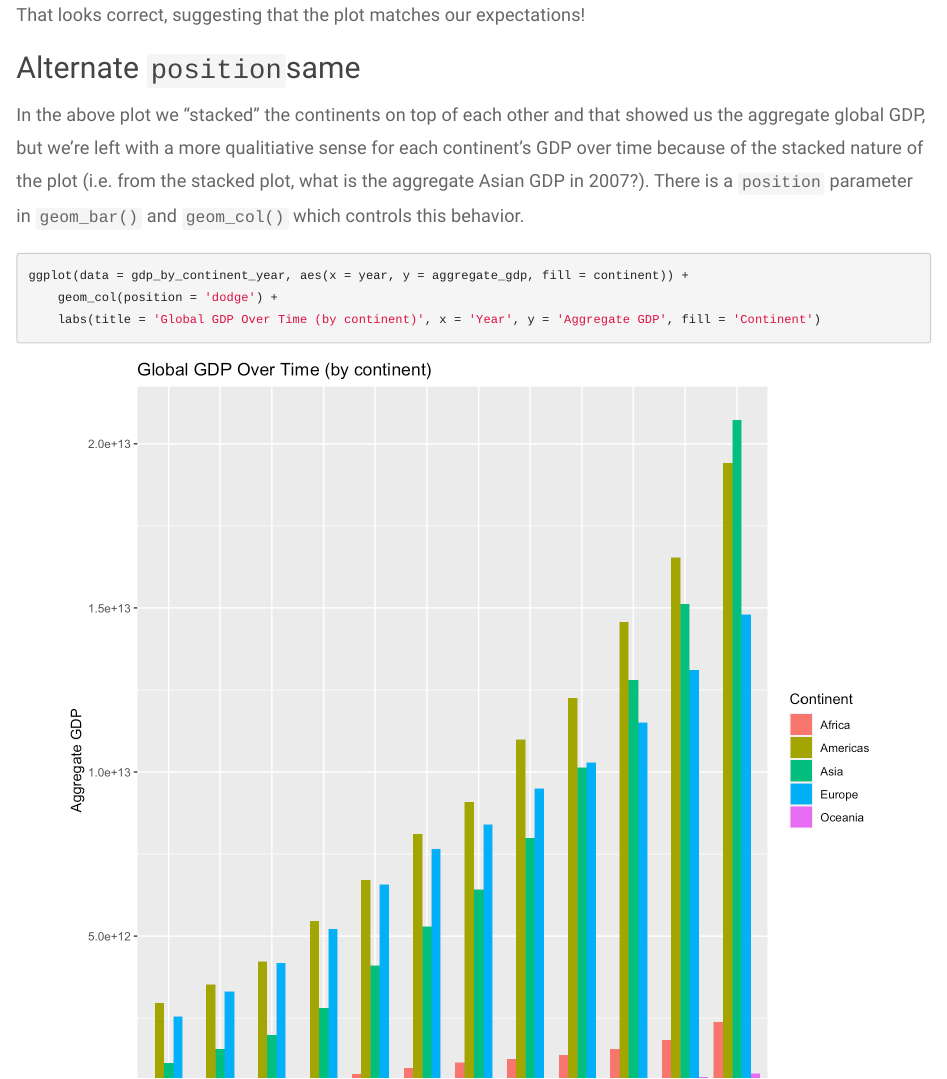
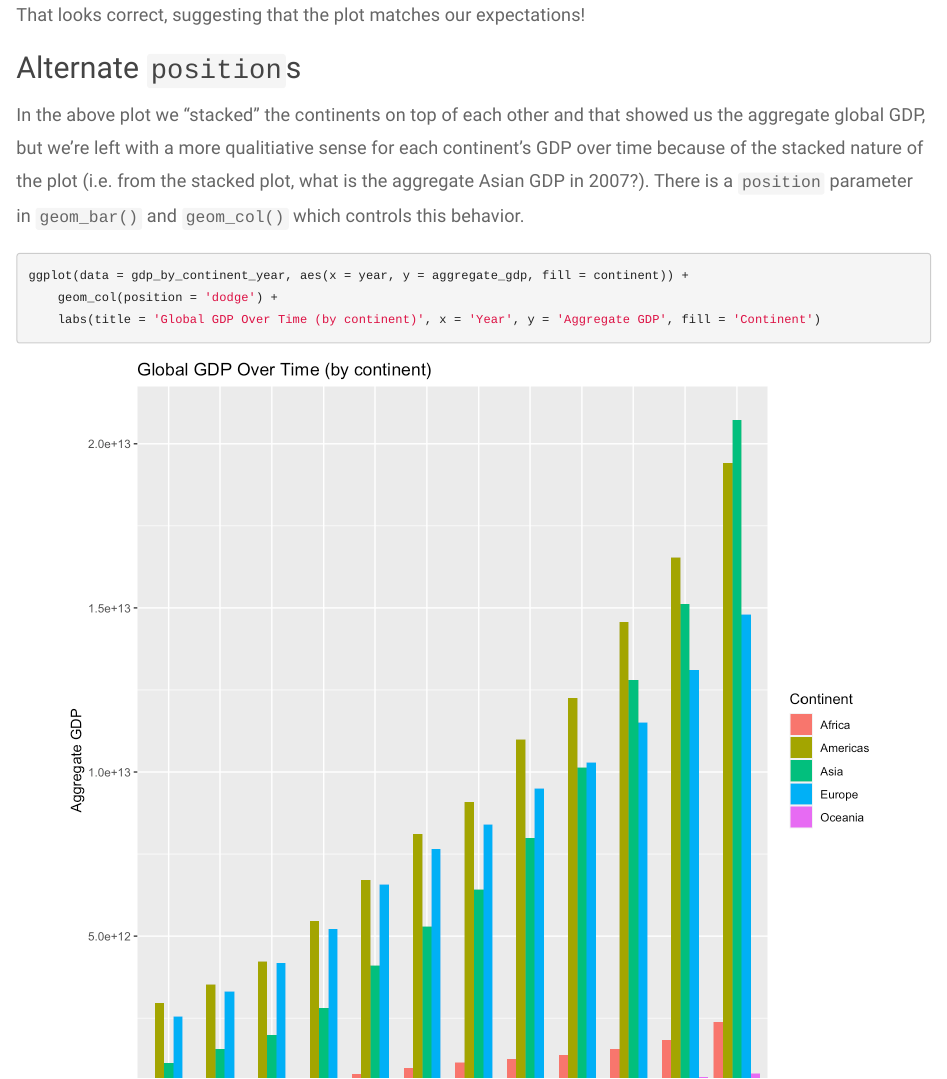
Before and after one commit to umich-brcf-bioinf/2023-02-27-umich-computational-foundations, an R Markdown document (source/r-06-data-visualization.Rmd): the page in a window 1100 px wide, from 5340 px down. The pictures show the output file html/r-06-data-visualization.html that the author committed with the source, opened offline; library style sheets and scripts come from the installed R packages.

Commit message:
Fix typo

```diff
--- a/source/r-06-data-visualization.Rmd
+++ b/source/r-06-data-visualization.Rmd
@@ -372,7 +372,7 @@ aggregate_gdp_plot + geom_hline(yintercept = 2.23e13)
 
 That looks correct, suggesting that the plot matches our expectations!
 
-## Alternate `position`same
+## Alternate `position`s
 
 In the above plot we "stacked" the continents on top of each other and that showed us the aggregate global GDP, but we're left with a more qualitiative sense for each continent's GDP over time because of the stacked nature of the plot (i.e. from the stacked plot, what is the aggregate Asian GDP in 2007?). There is a `position` parameter in `geom_bar()` and `geom_col()` which controls this behavior.
 
```
Also changed, not shown: html/r-06-data-visualization.html.
